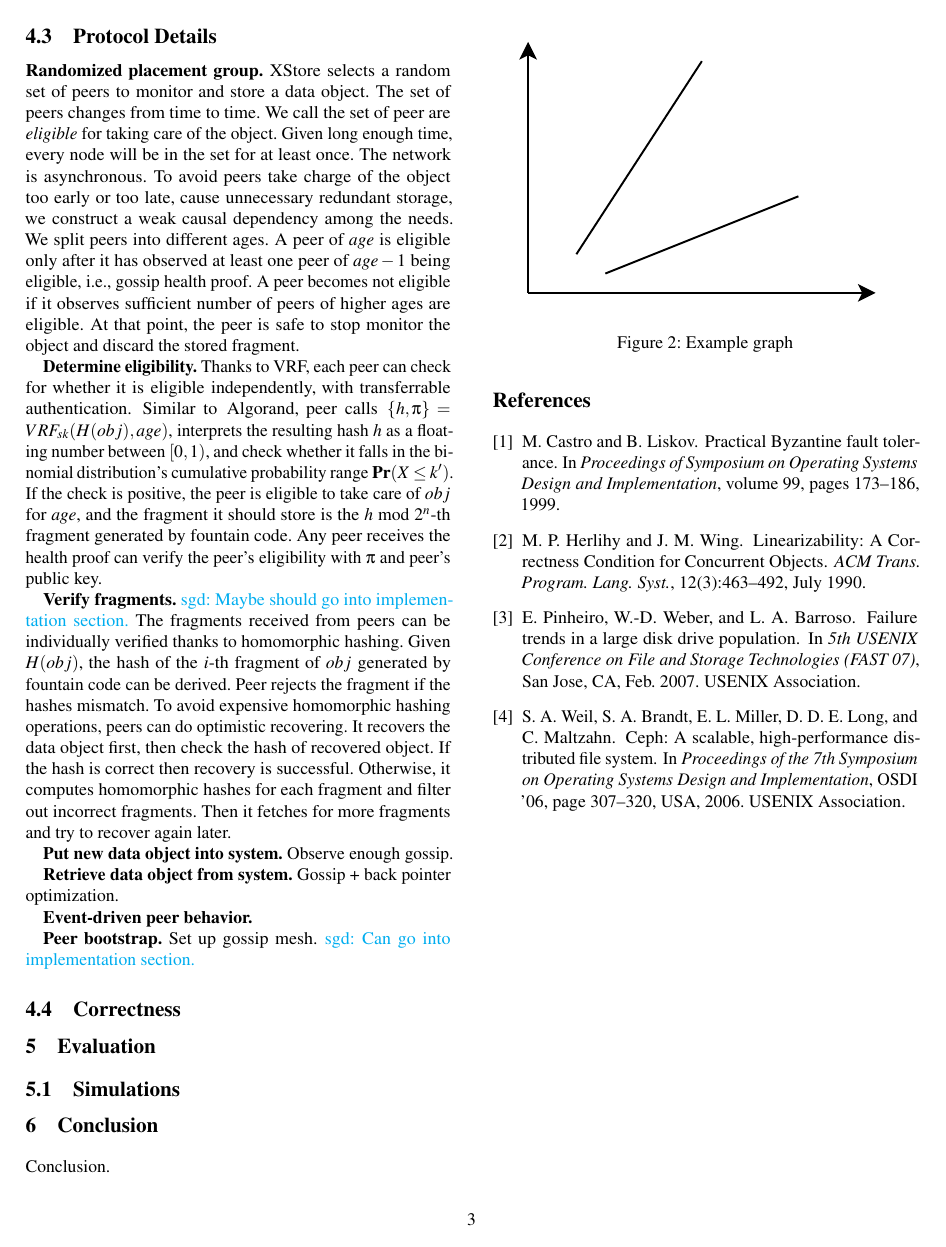
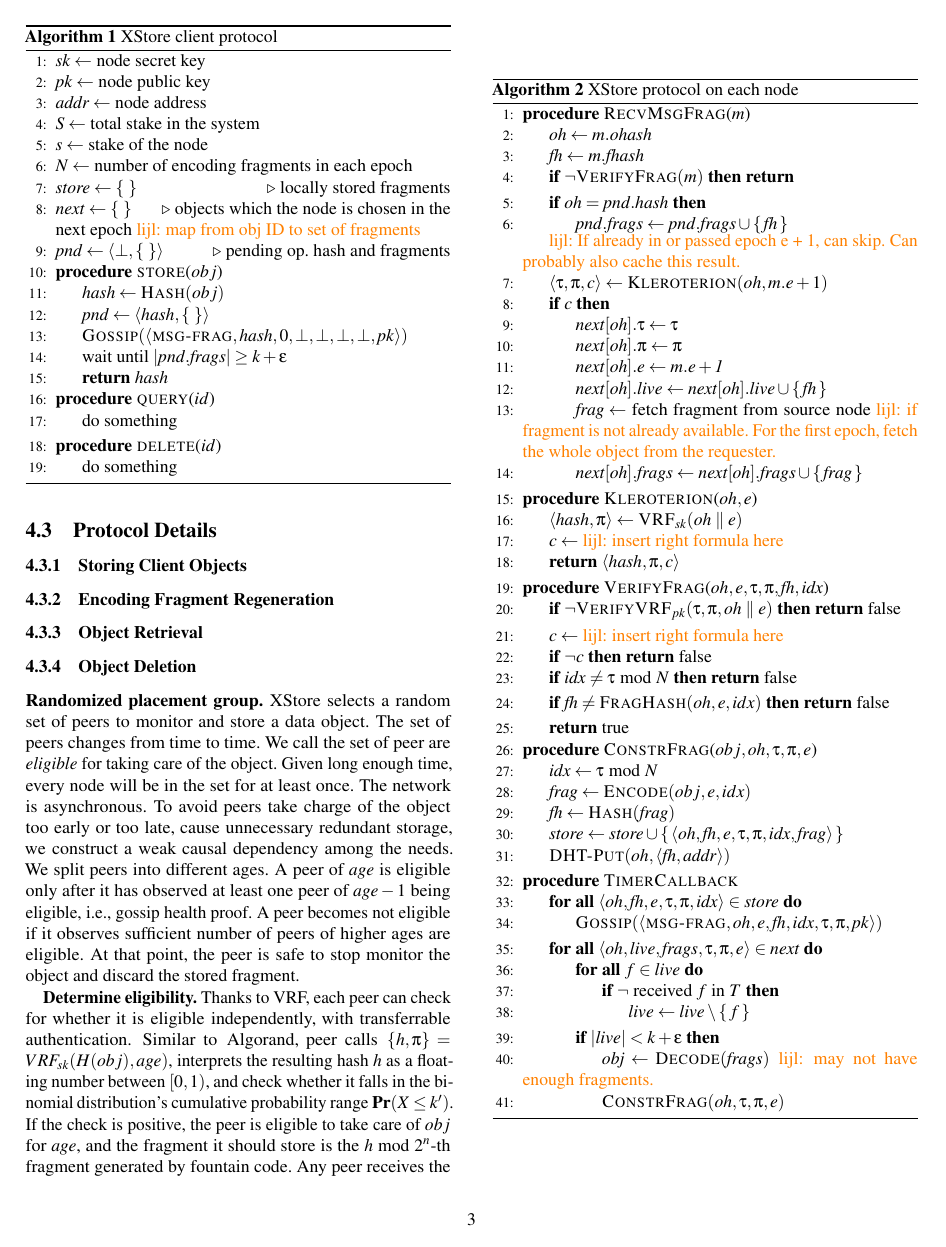
Before and after one commit to sgdxbc/dddht-paper, a LaTeX document (paper.tex, which reads sections/protocol.tex): page 3 of 3 before the commit and page 3 of 4 after it. Compiled offline with pdfLaTeX; a LaTeX package or settings file that is missing is left out.

Commit message:
protocol: crude algorithm

```diff
--- a/sections/protocol.tex
+++ b/sections/protocol.tex
@@ -107,3 +108,108 @@ In the worst case, a global query using the gossip protocol can be used to find
+\begin{algorithm}
+    \begin{algorithmic}[1]
+        \State $\var{sk} \gets$ node secret key
+        \State $\var{pk} \gets$ node public key
+        \State $\var{addr} \gets$ node address
+        \State $S \gets$ total stake in the system
+        \State $s \gets$ stake of the node
+        \State $N \gets$ number of encoding fragments in each epoch
+        \State $\var{store} \gets \set{}$ \Comment{locally stored fragments}
+        \State $\var{next} \gets \set{}$  \Comment{objects which the node is chosen in the next epoch \lijl{map from obj ID to set of fragments}}
+        \State $\var{pnd} \gets \langle \bot, \set{}\rangle$ \Comment{pending op. hash and fragments}
+        \Procedure{\store}{$obj$}
+            \State $\var{hash} \gets \fn{Hash}(obj)$
+            \State $\var{pnd} \gets \langle \var{hash}, \set{} \rangle$
+            \State $\fn{Gossip}(\msg{frag}{\var{hash}, 0, \bot, \bot, \bot, \bot, \var{pk}})$
+            \State wait until $|\var{pnd.frags}| \ge k + \epsilon$
+            \State \Return $hash$
+        \EndProcedure
+        \Procedure{\query}{$id$}
+            \State do something
+        \EndProcedure
+        \Procedure{\del}{$id$}
+            \State do something
+        \EndProcedure
+    \end{algorithmic}
+    \caption{\sys client protocol}
+\end{algorithm}
+
+\begin{algorithm}
+    \begin{algorithmic}[1]
+        \Procedure{RecvMsgFrag}{$m$}
+            \State $\var{oh} \gets \var{m.ohash}$
+            \State $\var{fh} \gets \var{m.fhash}$
+            \If{$\neg \fn{VerifyFrag}(m)$}
+                \Return
+            \EndIf
+            \If{$\var{oh} = \var{pnd.hash}$}
+                \State $\var{pnd.frags} \gets \var{pnd.frags} \cup \set{\var{fh}}$
+            \EndIf
+            \lijl{If already in or passed epoch e + 1, can skip. Can probably also cache this result.}
+            \State $\langle \tau, \pi, c \rangle \gets \fn{Kleroterion}(\var{oh}, m.e + 1)$
+            \If{$c$}
+                \State $\var{next[oh].\tau} \gets \tau$
+                \State $\var{next[oh].\pi} \gets \pi$
+                \State $\var{next[oh].e} \gets \var{m.e + 1}$
+                \State $\var{next[oh].live} \gets \var{next[oh].live} \cup \set{\var{fh}}$
+                \State $\var{frag} \gets$ fetch fragment from source node \lijl{if fragment is not already available. For the first epoch, fetch the whole object from the requester.}
+                \State $\var{next[oh].frags} \gets \var{next[oh].frags} \cup \set{\var{frag}}$
+            \EndIf
+        \EndProcedure
+        \Procedure{Kleroterion}{$\var{oh}, e$}
+            \State $\langle \var{hash}, \pi \rangle \gets \fn{VRF}_{sk}(\var{oh} \parallel e)$
+            \State $c \gets$ \lijl{insert right formula here}
+            \State \Return $\langle \var{hash}, \pi, c \rangle$
+        \EndProcedure
+        \Procedure{VerifyFrag}{$\var{oh}, e, \tau, \pi, \var{fh}, \var{idx}$}
+            \If{$\neg \fn{VerifyVRF}_{pk}(\tau, \pi, \var{oh} \parallel e)$}
+                \Return false
+            \EndIf
+            \State $c \gets$ \lijl{insert right formula here}
+            \If{$\neg c$}
+                \Return false
+            \EndIf
+            \If{$\var{idx \neq \tau \bmod N}$}
+                \Return false
+            \EndIf
+            \If{$\var{fh} \neq \fn{FragHash}(oh, e, idx)$}
+                \Return false
+            \EndIf
+            \State \Return true
+        \EndProcedure
+        \Procedure{ConstrFrag}{$obj, \var{oh}, \tau, \pi, e$}
+            \State $\var{idx} \gets \tau \bmod N$
+            \State $\var{frag} \gets \fn{Encode}(obj, e, idx)$
+            \State $\var{fh} \gets \fn{Hash}(\var{frag})$
+            \State $\var{store} \gets \var{store} \cup \set{\langle \var{oh}, \var{fh}, \var{e}, \tau, \pi, \var{idx}, \var{frag} \rangle}$
+            \State $\fn{DHT-Put}(\var{oh}, \langle \var{fh}, \var{addr} \rangle)$
+        \EndProcedure
+        \Procedure{TimerCallback}{}
+            \ForAll{$\langle \var{oh}, \var{fh}, \var{e}, \tau, \pi, \var{idx} \rangle \in \var{store}$}
+                \State $\fn{Gossip}(\msg{frag}{\var{oh}, \var{e}, \var{fh}, \var{idx}, \var{\tau}, \var{\pi}, \var{pk}})$
+            \EndFor
+            \ForAll{$\langle \var{oh}, \var{live}, \var{frags}, \tau, \pi, e \rangle \in \var{next}$}
+                \ForAll{$f \in \var{live}$}
+                    \If{$\neg$ received $f$ in $T$}
+                        \State $\var{live} \gets \var{live} \setminus \set{f}$
+                    \EndIf
+                \EndFor
+                \If{$|\var{live}| < k + \epsilon$}
+                    \State $\var{obj} \gets \fn{Decode}(\var{frags})$ \lijl{may not have enough fragments.}
+                    \State $\fn{ConstrFrag}(\var{oh}, \tau, \pi, e)$
+                \EndIf
+            \EndFor
+        \EndProcedure
+    \end{algorithmic}
+    \caption{\sys protocol on each node}
+\end{algorithm}
+
+\subsubsection{Storing Client Objects}
+
+\subsubsection{Encoding Fragment Regeneration}
+
+\subsubsection{Object Retrieval}
+
+\subsubsection{Object Deletion}
 
 \textbf{Randomized placement group.} \sys selects a random set of peers to monitor and store a data object.
 The set of peers changes from time to time. We call the set of peer are \textit{eligible} for taking care of the object.
```
Also changed, not shown: sections/protocol.tex (13 more changed lines).
